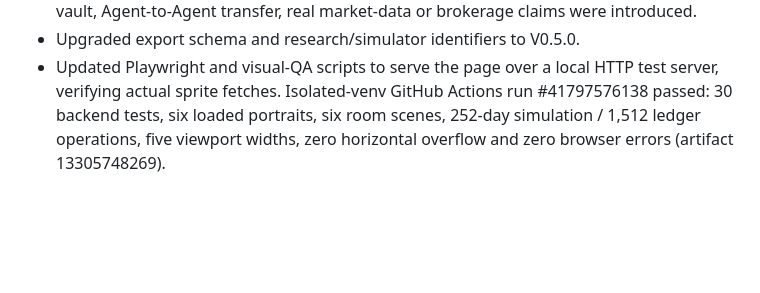
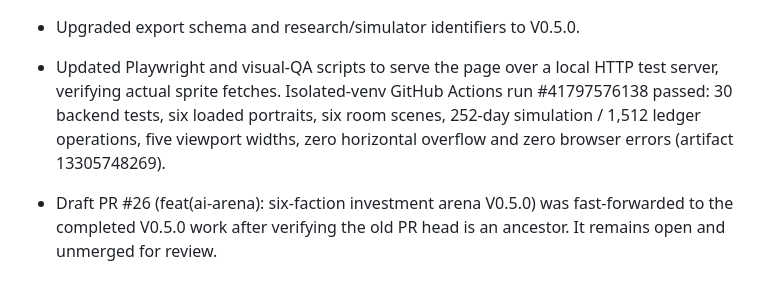
Before and after one commit to jinngimk-lang/wendnag, a Markdown page: 11-ai-arena/experience-v3/CHECKPOINT.md, the part around the change. GitHub-like rendering; blank space fills up the shorter version.

```diff
--- a/11-ai-arena/experience-v3/CHECKPOINT.md
+++ b/11-ai-arena/experience-v3/CHECKPOINT.md
@@ -121,3 +121,6 @@ Read `11-ai-arena/PROJECT.md`, `STATUS.md`, `experience-v3/CHECKPOINT.md`, `expe
 - Kept shared market conditions and independent-account accounting intact. No central vault, Agent-to-Agent transfer, real market-data or brokerage claims were introduced.
 - Upgraded export schema and research/simulator identifiers to V0.5.0.
 - Updated Playwright and visual-QA scripts to serve the page over a local HTTP test server, verifying actual sprite fetches. Isolated-venv GitHub Actions run #41797576138 passed: 30 backend tests, six loaded portraits, six room scenes, 252-day simulation / 1,512 ledger operations, five viewport widths, zero horizontal overflow and zero browser errors (artifact 13305748269).
+
+
+- Draft PR #26 (feat(ai-arena): six-faction investment arena V0.5.0) was fast-forwarded to the completed V0.5.0 work after verifying the old PR head is an ancestor. It remains open and unmerged for review.
```
Also changed, not shown: 11-ai-arena/STATUS.md (+3 -0 lines), 11-ai-arena/experience-v3/README.md (+2 -0 lines).
